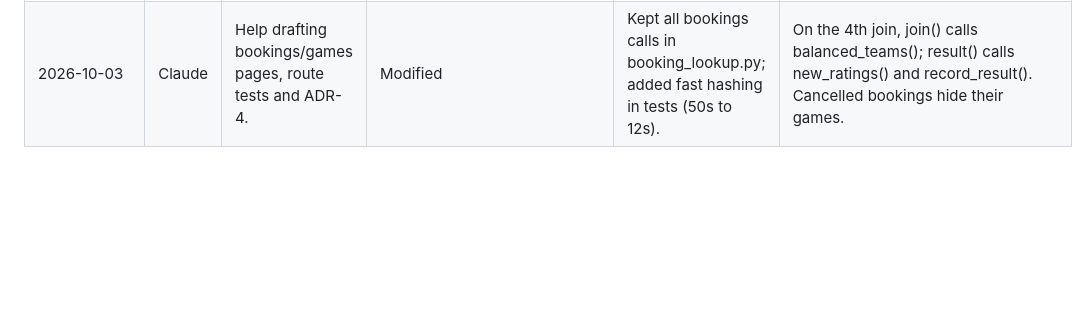
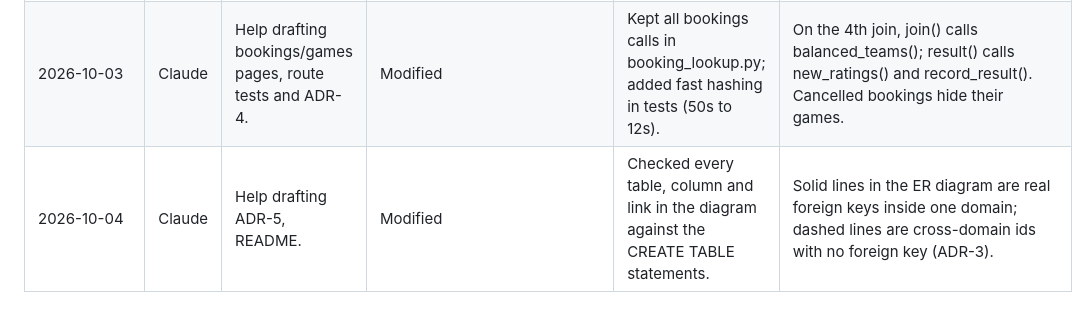
Before and after one commit to viktoriiastepp/software_devops_individual_assignment_1, a Markdown page: AI_USAGE.md, the part around the change. Drawn GitHub-style; blank space fills up the shorter version.

Commit message:
Log AI use for ADR-5, README and diagrams

```diff
--- a/AI_USAGE.md
+++ b/AI_USAGE.md
@@ -8,3 +8,4 @@
 | 2026-10-01 | Claude | Asked for help drafting the matchmaking domain (level window, balanced teams, Elo), its repository and tests; replanned the week after professor feedback (login system, multiple branches). | Modified | Added an accounts/login domain to the plan after professor feedback; kept user_id and booking_id without foreign keys to keep domains separable. | balanced_teams() fixes the first player and tries each of the other three as partner, keeping the split with the smallest difference in average rating. new_ratings() gives team 1 +change and team 2 -change, so total rating never changes. record_result() saves everything in one transaction. |
 | 2026-10-02 | Claude | Asked for help drafting a login system after professor feedback: accounts rules, users table, password hashing, login pages and tests; and switching bookings to user_id. | Modified | Chose to keep user_id without a foreign key (same seam as ADR-3) and to show one message for wrong username or password. Fixed a duplicated function found through the coverage report. | register() lowercases the username, checks the rules, then saves generate_password_hash(password), never the password itself. authenticate() compares with check_password_hash. After login, the session stores user_id, and login_required redirects to /login if it is missing. |
 | 2026-10-03 | Claude | Help drafting bookings/games pages, route tests and ADR-4. | Modified | Kept all bookings calls in booking_lookup.py; added fast hashing in tests (50s to 12s). | On the 4th join, join() calls balanced_teams(); result() calls new_ratings() and record_result(). Cancelled bookings hide their games. |
+| 2026-10-04 | Claude | Help drafting ADR-5, README. | Modified | Checked every table, column and link in the diagram against the CREATE TABLE statements. | Solid lines in the ER diagram are real foreign keys inside one domain; dashed lines are cross-domain ids with no foreign key (ADR-3). |
```
